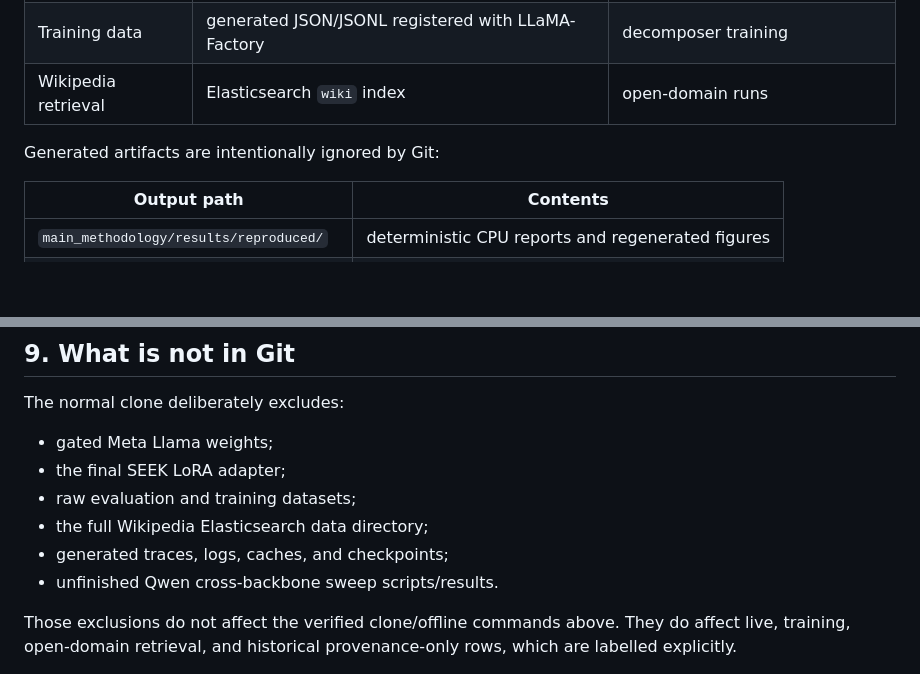
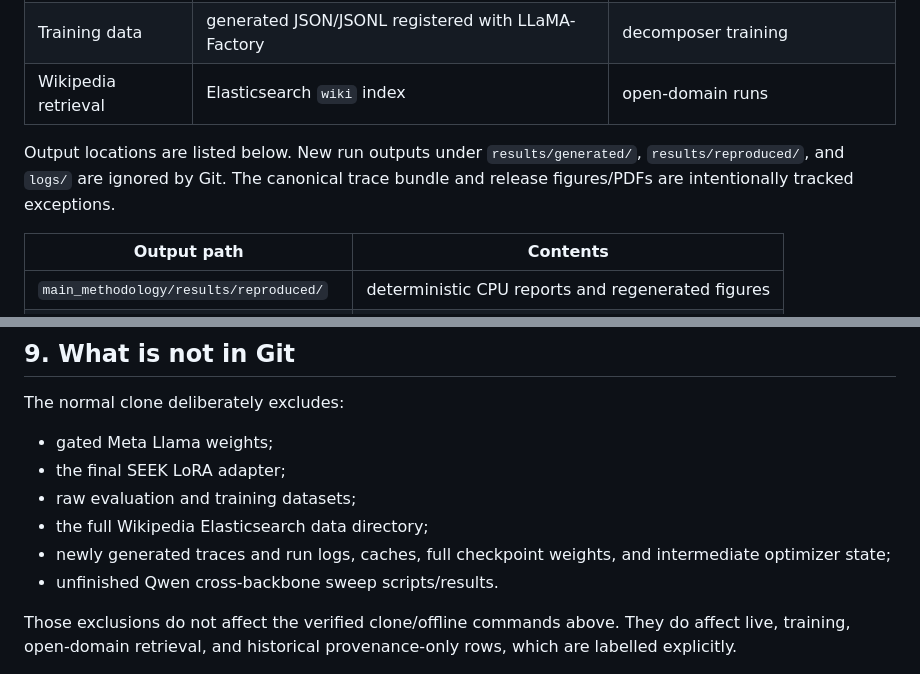
Before and after one commit to HY-Chien/Thesis_Research, a Markdown page: README.md, 2 parts joined by grey strips. Drawn GitHub-style; blank space fills up the shorter version.

Commit message:
Clarify tracked release artifacts

```diff
--- a/README.md
+++ b/README.md
@@ -146,7 +146,9 @@ Set `SEEK_ES_HOST` and `SEEK_ES_PORT`, or pass `--es-host` and
 | Training data | generated JSON/JSONL registered with LLaMA-Factory | decomposer training |
 | Wikipedia retrieval | Elasticsearch `wiki` index | open-domain runs |
 
-Generated artifacts are intentionally ignored by Git:
+Output locations are listed below. New run outputs under `results/generated/`,
+`results/reproduced/`, and `logs/` are ignored by Git. The canonical trace
+bundle and release figures/PDFs are intentionally tracked exceptions.
 
 | Output path | Contents |
 |---|---|
@@ -300,7 +302,8 @@ The normal clone deliberately excludes:
 - the final SEEK LoRA adapter;
 - raw evaluation and training datasets;
 - the full Wikipedia Elasticsearch data directory;
-- generated traces, logs, caches, and checkpoints;
+- newly generated traces and run logs, caches, full checkpoint weights, and
+  intermediate optimizer state;
 - unfinished Qwen cross-backbone sweep scripts/results.
 
 Those exclusions do not affect the verified clone/offline commands above.
```
